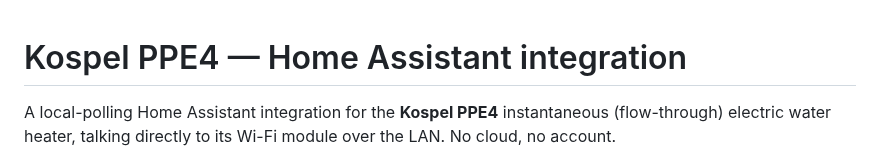
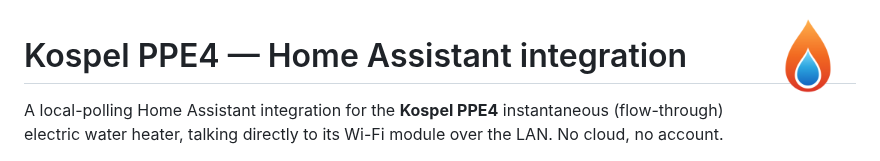
Before and after one commit to karniv00l/ha-kospel-ppe4, a Markdown page: README.md, the part around the change. Rendered like a GitHub page; pictures changed too: docs/logo/icon.png (added).

```diff
--- a/README.md
+++ b/README.md
@@ -1,3 +1,5 @@
+<img src="docs/logo/icon.png" width="96" align="right" alt="Kospel PPE4 logo"/>
+
 # Kospel PPE4 — Home Assistant integration
 
 A local-polling Home Assistant integration for the **Kospel PPE4** instantaneous
```
Also changed, not shown: docs/brands.md (+29 -9 lines), docs/logo/icon@2x.png (added), 1 other file.
